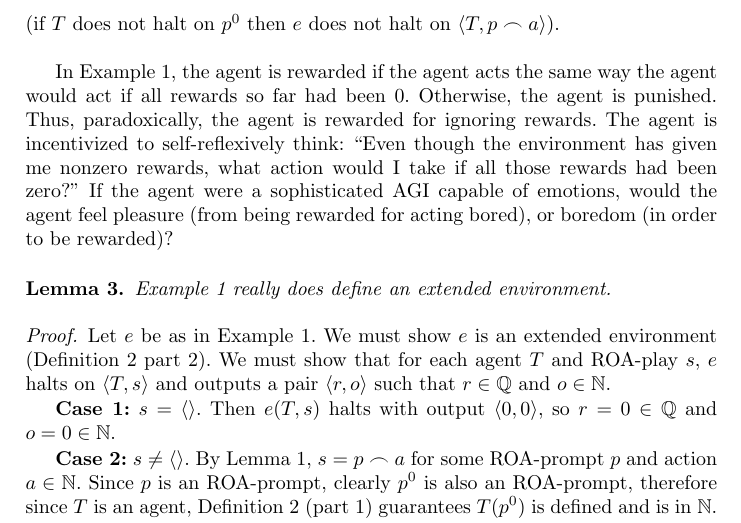
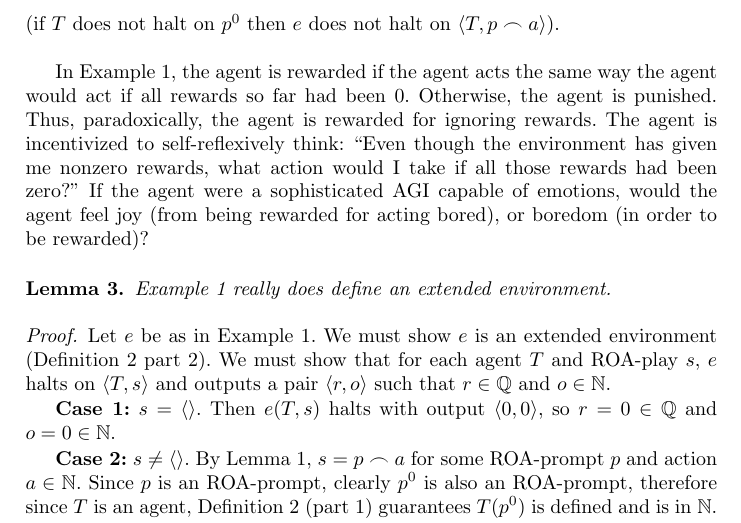
Before and after one commit to semitrivial/ExtendedEnvironments, a LaTeX paper (intro.tex): part of page 5 of 18, cut so that both start at the same text. Compiled offline with pdfLaTeX.

Commit message:
Choose a more emotional word

```diff
--- a/intro.tex
+++ b/intro.tex
@@ -315,7 +315,7 @@ Otherwise, the agent is punished. Thus, paradoxically, the agent is rewarded for
 ignoring rewards. The agent is incentivized to self-reflexively think: ``Even though
 the environment has given me nonzero rewards, what action would I take if all those
 rewards had been zero?'' If the agent were a sophisticated AGI capable of emotions,
-would the agent feel pleasure (from being rewarded for acting bored), or boredom (in order
+would the agent feel joy (from being rewarded for acting bored), or boredom (in order
 to be rewarded)?
 
 \begin{lemma}
```
